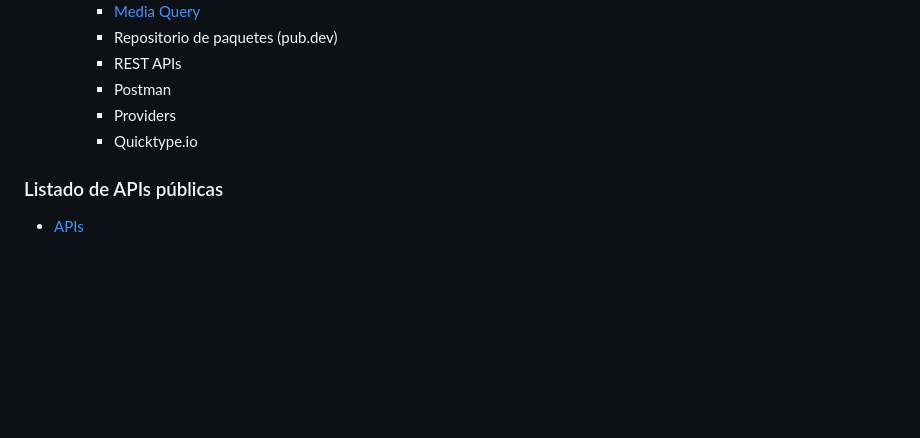
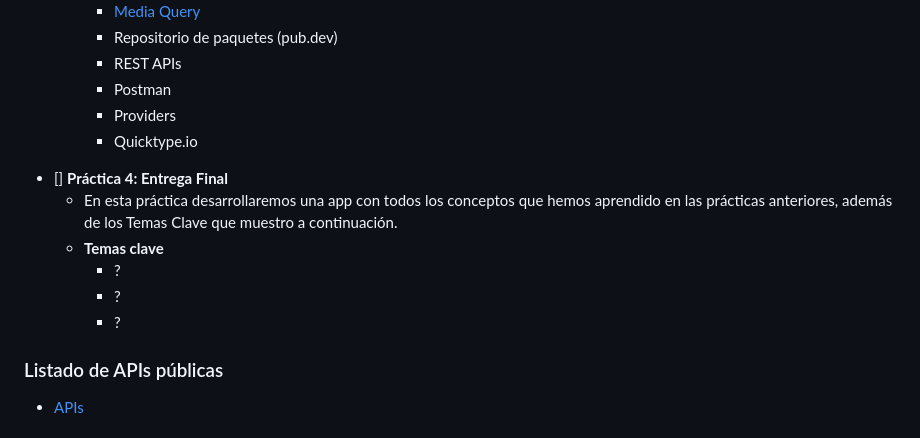
Before and after one commit to marioescuder82/PMDM, a Markdown page: README.md, the part around the change. Rendered like a GitHub page; blank space fills up the shorter version.

```diff
--- a/README.md
+++ b/README.md
@@ -50,6 +50,13 @@ Asignatura Programación multimedia y dispositivos móviles de 2º curso del cic
 	- Providers
 	- Quicktype.io
 
+- [] **Práctica 4: Entrega Final**
+  - En esta práctica desarrollaremos una app con todos los conceptos que hemos aprendido en las prácticas anteriores, además de los Temas Clave que muestro a continuación.
+  - **Temas clave**
+    - ?
+	- ?
+	- ?
+
 ### Listado de APIs públicas
 
 - [APIs](https://github.com/public-apis/public-apis?tab=readme-ov-file)
```
